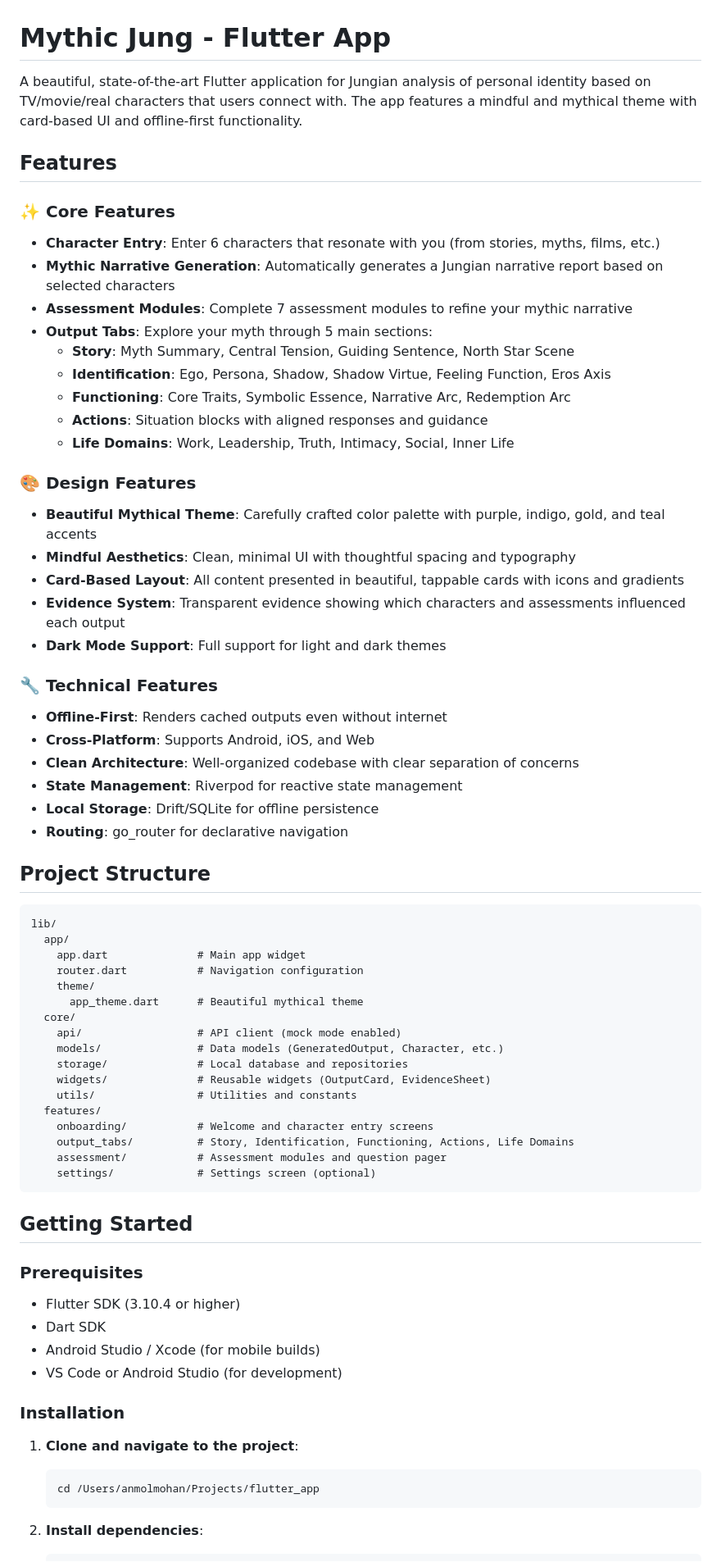
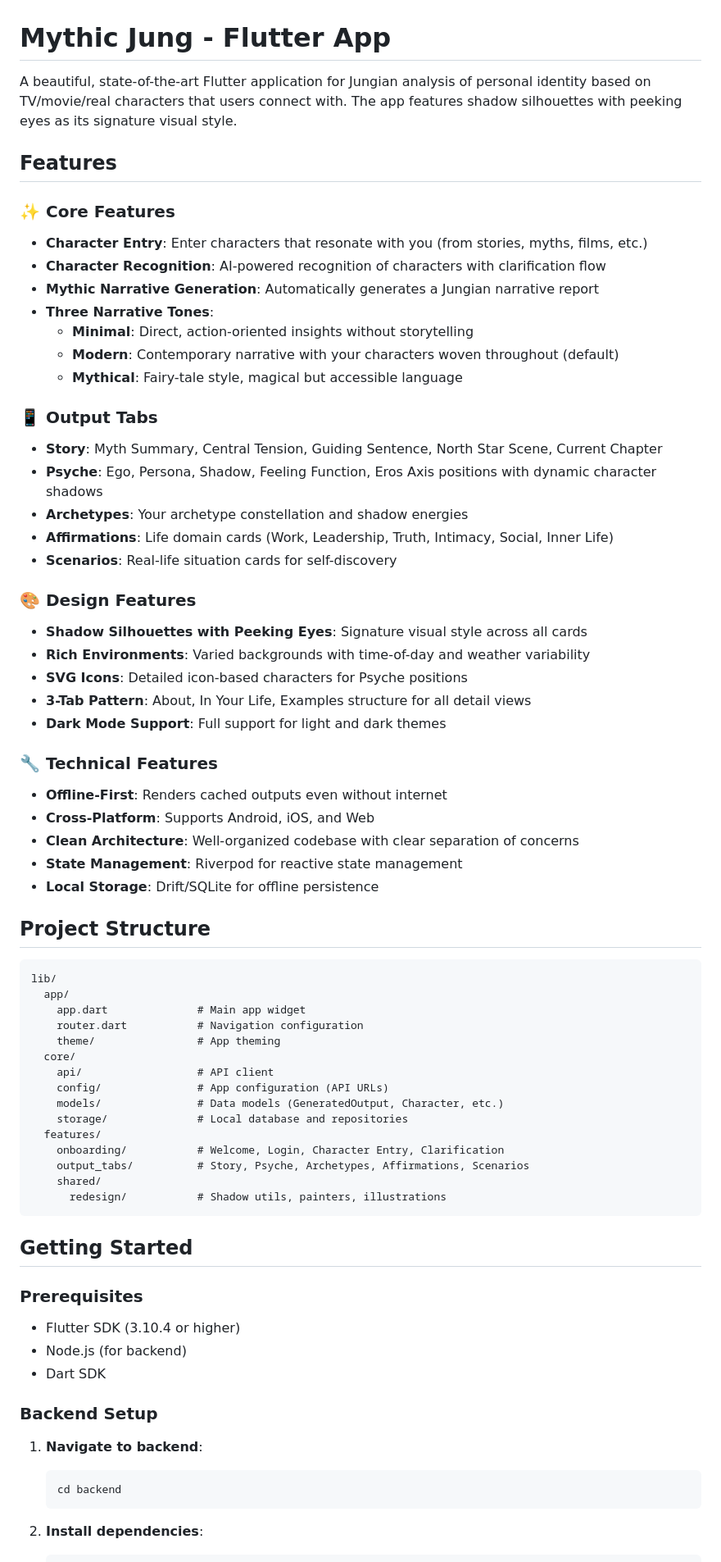
Before and after one commit to J110/mythic-jung-app, a Markdown page: README.md, the part around one of its changes. Shown at 82% size. Rendered like a GitHub page.

Commit message:
docs: Update README with latest features and setup instructions

````diff
--- a/README.md
+++ b/README.md
@@ -1,25 +1,30 @@
 # Mythic Jung - Flutter App
 
-A beautiful, state-of-the-art Flutter application for Jungian analysis of personal identity based on TV/movie/real characters that users connect with. The app features a mindful and mythical theme with card-based UI and offline-first functionality.
+A beautiful, state-of-the-art Flutter application for Jungian analysis of personal identity based on TV/movie/real characters that users connect with. The app features shadow silhouettes with peeking eyes as its signature visual style.
 
 ## Features
 
 ### ✨ Core Features
-- **Character Entry**: Enter 6 characters that resonate with you (from stories, myths, films, etc.)
-- **Mythic Narrative Generation**: Automatically generates a Jungian narrative report based on selected characters
-- **Assessment Modules**: Complete 7 assessment modules to refine your mythic narrative
-- **Output Tabs**: Explore your myth through 5 main sections:
-  - **Story**: Myth Summary, Central Tension, Guiding Sentence, North Star Scene
-  - **Identification**: Ego, Persona, Shadow, Shadow Virtue, Feeling Function, Eros Axis
-  - **Functioning**: Core Traits, Symbolic Essence, Narrative Arc, Redemption Arc
-  - **Actions**: Situation blocks with aligned responses and guidance
-  - **Life Domains**: Work, Leadership, Truth, Intimacy, Social, Inner Life
+- **Character Entry**: Enter characters that resonate with you (from stories, myths, films, etc.)
+- **Character Recognition**: AI-powered recognition of characters with clarification flow
+- **Mythic Narrative Generation**: Automatically generates a Jungian narrative report
+- **Three Narrative Tones**:
+  - **Minimal**: Direct, action-oriented insights without storytelling
+  - **Modern**: Contemporary narrative with your characters woven throughout (default)
+  - **Mythical**: Fairy-tale style, magical but accessible language
+
+### 📱 Output Tabs
+- **Story**: Myth Summary, Central Tension, Guiding Sentence, North Star Scene, Current Chapter
+- **Psyche**: Ego, Persona, Shadow, Feeling Function, Eros Axis positions with dynamic character shadows
+- **Archetypes**: Your archetype constellation and shadow energies
+- **Affirmations**: Life domain cards (Work, Leadership, Truth, Intimacy, Social, Inner Life)
+- **Scenarios**: Real-life situation cards for self-discovery
 
 ### 🎨 Design Features
-- **Beautiful Mythical Theme**: Carefully crafted color palette with purple, indigo, gold, and teal accents
-- **Mindful Aesthetics**: Clean, minimal UI with thoughtful spacing and typography
-- **Card-Based Layout**: All content presented in beautiful, tappable cards with icons and gradients
-- **Evidence System**: Transparent evidence showing which characters and assessments influenced each output
+- **Shadow Silhouettes with Peeking Eyes**: Signature visual style across all cards
+- **Rich Environments**: Varied backgrounds with time-of-day and weather variability
+- **SVG Icons**: Detailed icon-based characters for Psyche positions
+- **3-Tab Pattern**: About, In Your Life, Examples structure for all detail views
 - **Dark Mode Support**: Full support for light and dark themes
 
 ### 🔧 Technical Features
@@ -28,7 +33,6 @@ A beautiful, state-of-the-art Flutter application for Jungian analysis of person
 - **Clean Architecture**: Well-organized codebase with clear separation of concerns
 - **State Management**: Riverpod for reactive state management
 - **Local Storage**: Drift/SQLite for offline persistence
-- **Routing**: go_router for declarative navigation
 
 ## Project Structure
 
@@ -37,34 +41,31 @@ lib/
   app/
     app.dart              # Main app widget
     router.dart           # Navigation configuration
-    theme/
-      app_theme.dart      # Beautiful mythical theme
+    theme/                # App theming
   core/
-    api/                  # API client (mock mode enabled)
+    api/                  # API client
+    config/               # App configuration (API URLs)
     models/               # Data models (GeneratedOutput, Character, etc.)
     storage/              # Local database and repositories
-    widgets/              # Reusable widgets (OutputCard, EvidenceSheet)
-    utils/                # Utilities and constants
   features/
-    onboarding/           # Welcome and character entry screens
-    output_tabs/          # Story, Identification, Functioning, Actions, Life Domains
-    assessment/           # Assessment modules and question pager
-    settings/             # Settings screen (optional)
+    onboarding/           # Welcome, Login, Character Entry, Clarification
+    output_tabs/          # Story, Psyche, Archetypes, Affirmations, Scenarios
+    shared/
+      redesign/           # Shadow utils, painters, illustrations
 ```
 
 ## Getting Started
 
 ### Prerequisites
 - Flutter SDK (3.10.4 or higher)
+- Node.js (for backend)
 - Dart SDK
-- Android Studio / Xcode (for mobile builds)
-- VS Code or Android Studio (for development)
 
-### Installation
+### Backend Setup
 
-1. **Clone and navigate to the project**:
+1. **Navigate to backend**:
    ```bash
-   cd /Users/anmolmohan/Projects/flutter_app
+   cd backend
    ```
 
 2. **Install dependencies**:
````
Also changed, not shown: other parts of README.md (+61 -27 lines).
